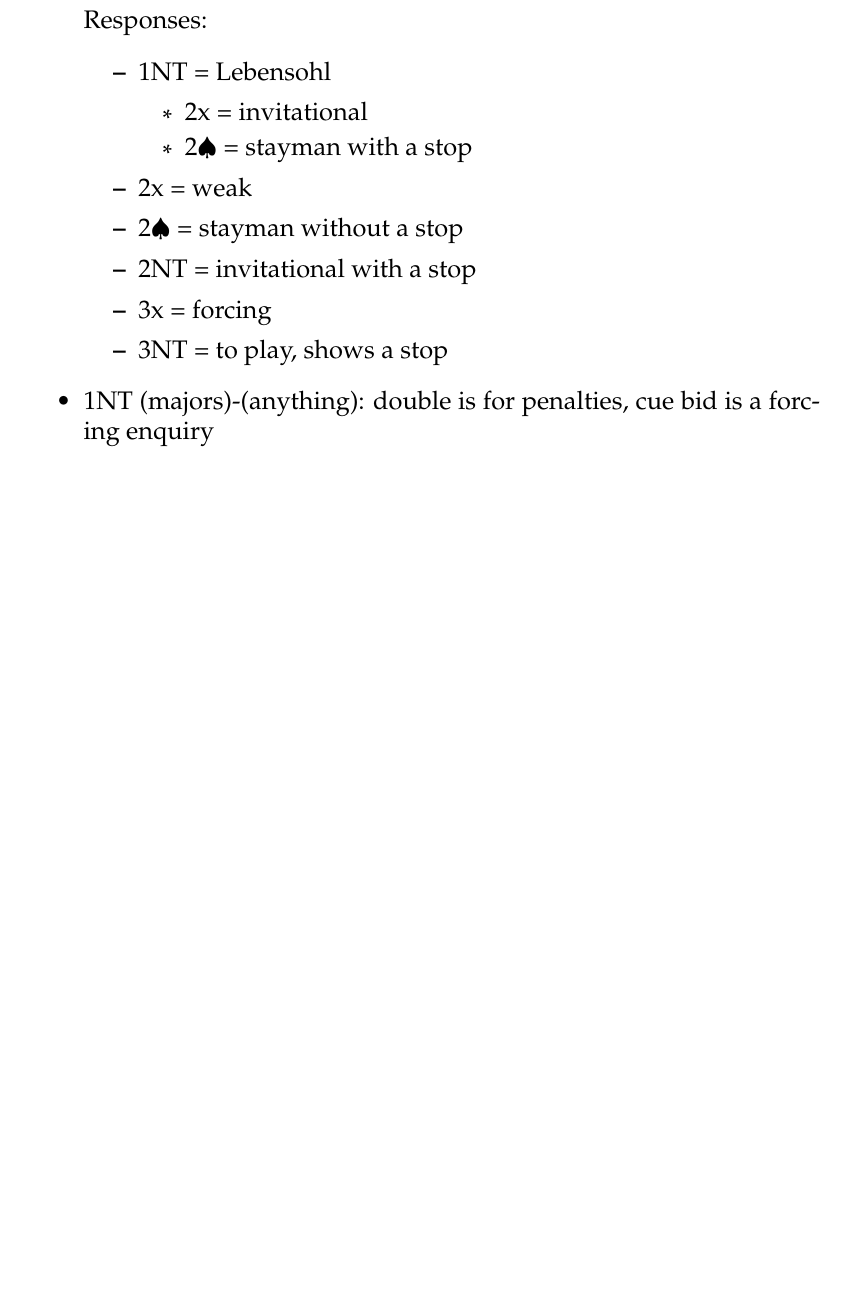
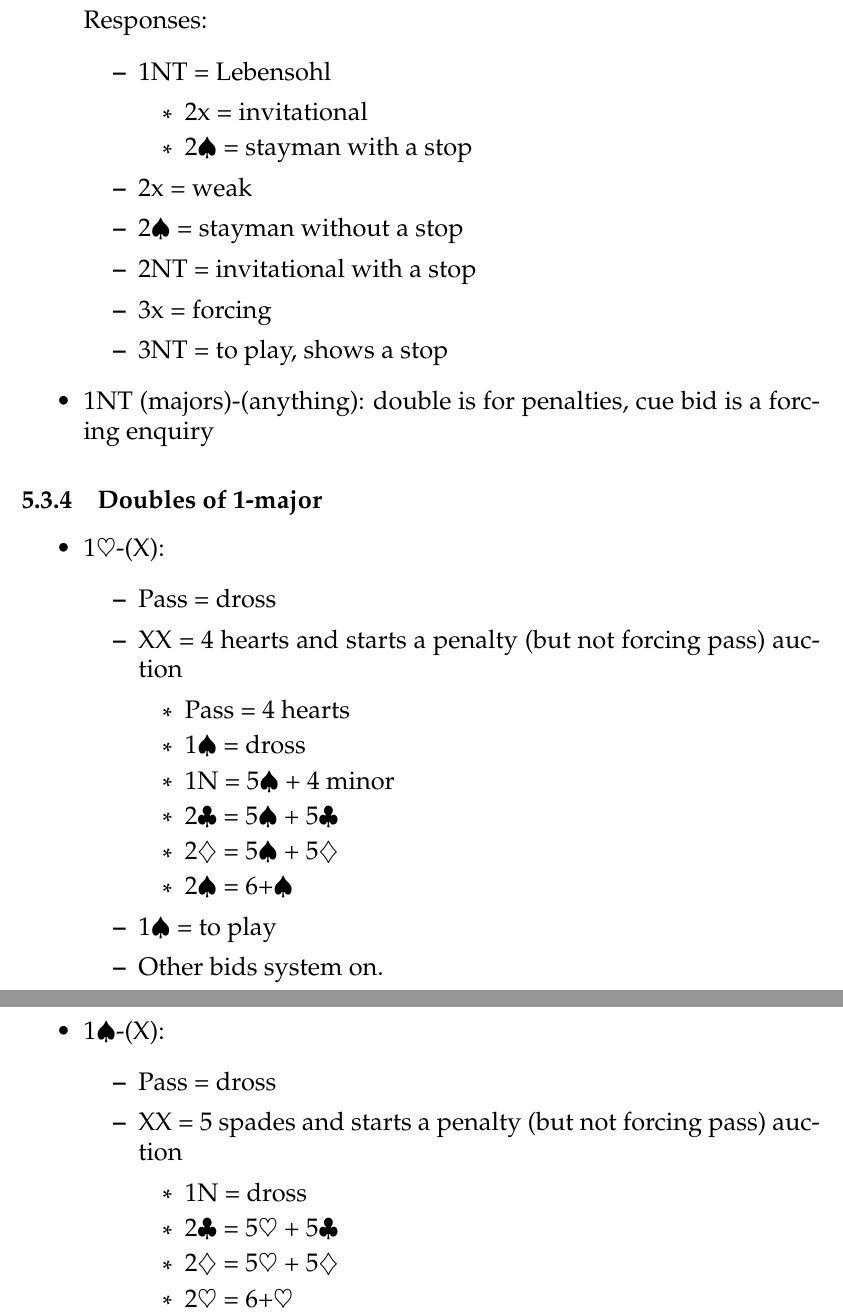
Before and after one commit to mjj29/bridge-pec, a LaTeX document (systemnotes.tex): part of page 44 of 53 before the commit and two parts of pages 44 and 45 of 55 after it, the two joined at a grey line, cut so that both start at the same text, the shorter picture padded with empty space. Compiled offline with pdfLaTeX.

Commit message:
1M-X responses

```diff
--- a/systemnotes.tex
+++ b/systemnotes.tex
@@ -1588,6 +1595,38 @@ Responses:
 
 \item 1NT (majors)-(anything): double is for penalties, cue bid is a forcing enquiry
 
+\end{itemize}
+
+\subsubsection{Doubles of 1-major}
+\label{sec:intf:1M}
+
+\begin{itemize}
+\item 1$\heartsuit$-(X):
+	\begin{itemize}
+	\item Pass = dross
+	\item XX = 4 hearts and starts a penalty (but not forcing pass) auction
+		\begin{itemize}
+		\item Pass = 4 hearts
+		\item 1$\spadesuit$ = dross
+		\item 1N = 5$\spadesuit$ + 4 minor
+		\item 2$\clubsuit$ = 5$\spadesuit$ + 5$\clubsuit$
+		\item 2$\diamondsuit$ = 5$\spadesuit$ + 5$\diamondsuit$
+		\item 2$\spadesuit$ = 6+$\spadesuit$
+		\end{itemize}
+	\item 1$\spadesuit$ = to play
+	\item Other bids system on.
+	\end{itemize}
+\item 1$\spadesuit$-(X):
+	\begin{itemize}
+	\item Pass = dross
+	\item XX = 5 spades and starts a penalty (but not forcing pass) auction
+		\begin{itemize}
+		\item 1N = dross
+		\item 2$\clubsuit$ = 5$\heartsuit$ + 5$\clubsuit$
+		\item 2$\diamondsuit$ = 5$\heartsuit$ + 5$\diamondsuit$
+		\item 2$\heartsuit$ = 6+$\heartsuit$
+		\end{itemize}
+	\end{itemize}
 \end{itemize}
 
 \newpage
```
Also changed, not shown: systemnotes.tex (11 more changed lines).
